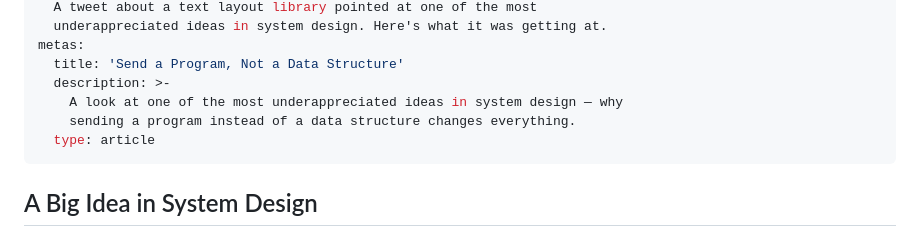
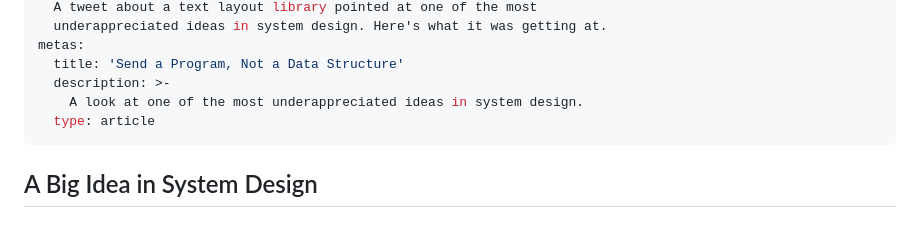
Before and after one commit to Krishna/krishna.github.io, a Markdown page: posts/send-a-program-not-a-datastructure.md, the part around the change. GitHub-like rendering.

Commit message:
Better excerpt - unsloppify

```diff
--- a/posts/send-a-program-not-a-datastructure.md
+++ b/posts/send-a-program-not-a-datastructure.md
@@ -12,8 +12,7 @@ excerpt: >-
 metas:
   title: 'Send a Program, Not a Data Structure'
   description: >-
-    A look at one of the most underappreciated ideas in system design — why
-    sending a program instead of a data structure changes everything.
+    A look at one of the most underappreciated ideas in system design.
   type: article
 ---
 ## A Big Idea in System Design
```
